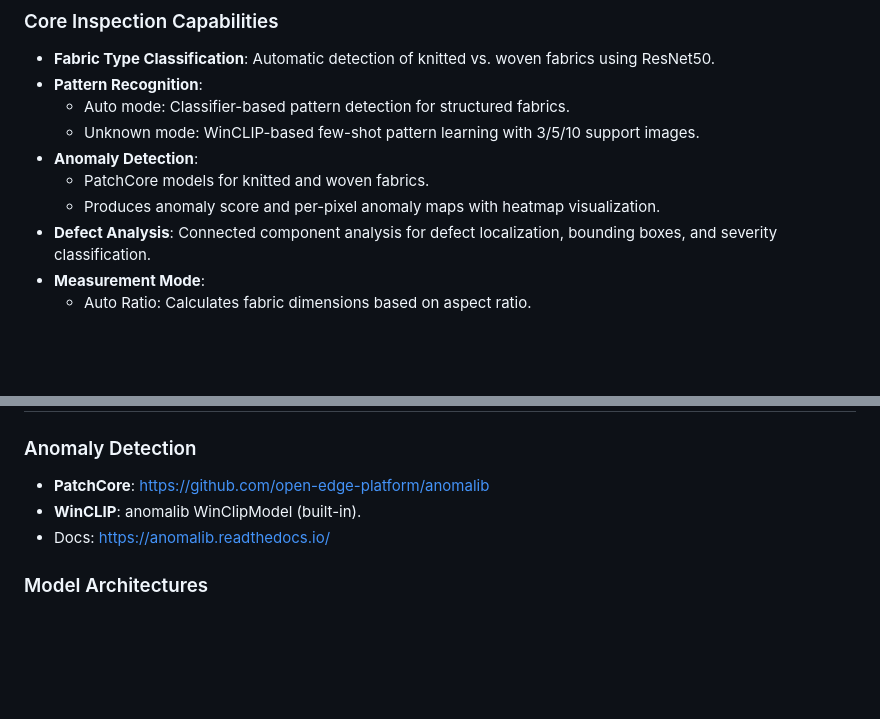
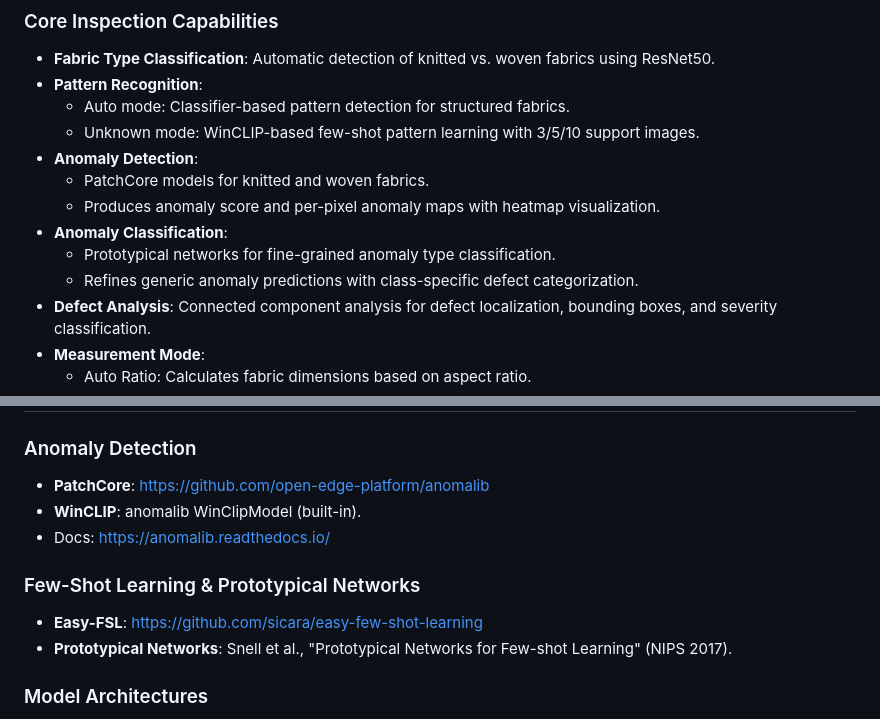
Before and after one commit to tajul06/fabric-inspection-prototype, a Markdown page: README.md, 2 parts joined by grey strips. Drawn GitHub-style; blank space fills up the shorter version.

```diff
--- a/README.md
+++ b/README.md
@@ -12,6 +12,9 @@ A Flask-based web application for automated fabric defect detection, classificat
 - **Anomaly Detection**:
   - PatchCore models for knitted and woven fabrics.
   - Produces anomaly score and per-pixel anomaly maps with heatmap visualization.
+- **Anomaly Classification**:
+  - Prototypical networks for fine-grained anomaly type classification.
+  - Refines generic anomaly predictions with class-specific defect categorization.
 - **Defect Analysis**: Connected component analysis for defect localization, bounding boxes, and severity classification.
 - **Measurement Mode**:
   - Auto Ratio: Calculates fabric dimensions based on aspect ratio.
@@ -405,6 +408,10 @@ build_cuda.bat
 - **WinCLIP**: anomalib WinClipModel (built-in).
 - Docs: https://anomalib.readthedocs.io/
 
+### Few-Shot Learning & Prototypical Networks
+- **Easy-FSL**: https://github.com/sicara/easy-few-shot-learning
+- **Prototypical Networks**: Snell et al., "Prototypical Networks for Few-shot Learning" (NIPS 2017).
+
 ### Model Architectures
 - **ResNet50**: torchvision.models
 - **EfficientNet**: timm library
```
